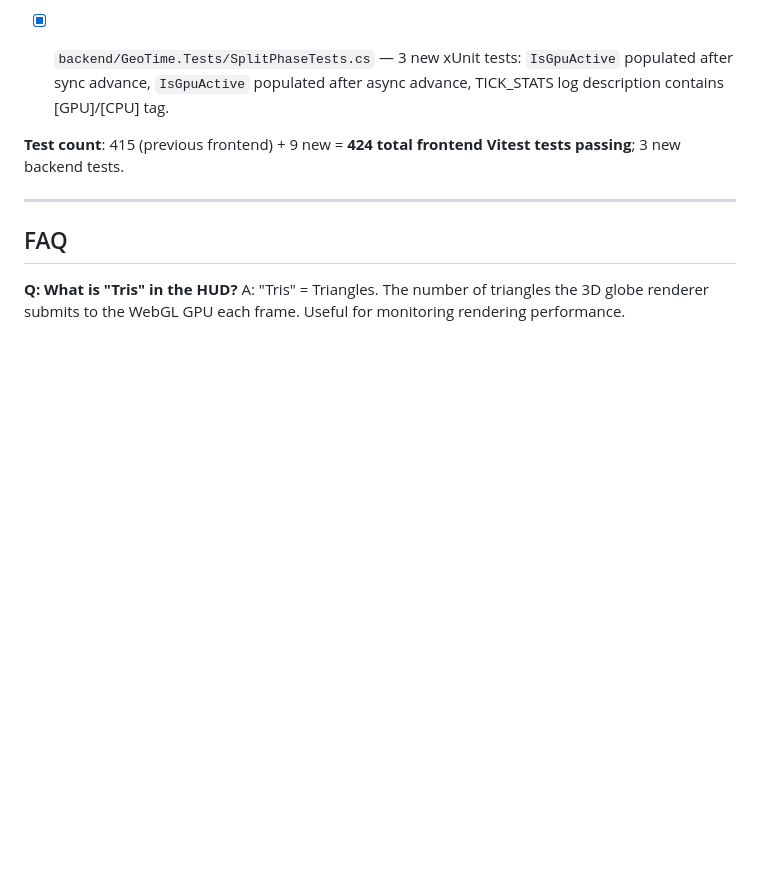
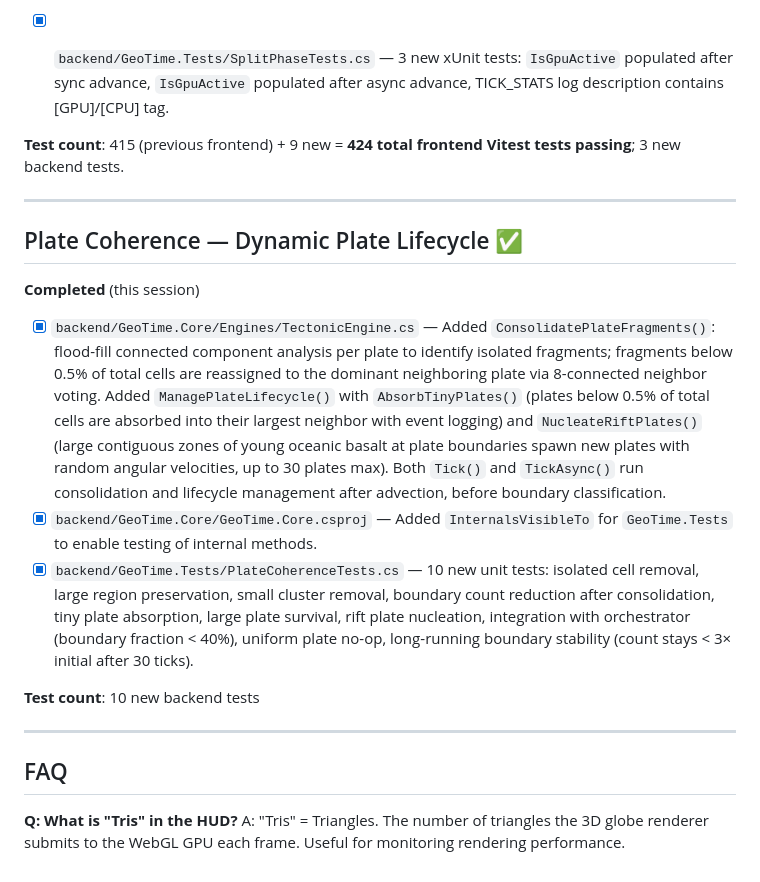
Before and after one commit to edwardjcw/GeoTime, a Markdown page: docs/status.md, the part around the change. Drawn GitHub-style; blank space fills up the shorter version.

Commit message:
Update docs/status.md with Plate Coherence phase
Agent-Logs-Url: https://github.com/edwardjcw/GeoTime/sessions/c2d32fe0-b7a6-453d-9e08-3235b928f4c7

Co-authored-by: edwardjcw <3710790+edwardjcw@users.noreply.github.com>

```diff
--- a/docs/status.md
+++ b/docs/status.md
@@ -393,6 +393,18 @@ npx playwright test  # E2E
 
 ---
 
+## Plate Coherence — Dynamic Plate Lifecycle ✅
+
+**Completed** (this session)
+
+- [x] `backend/GeoTime.Core/Engines/TectonicEngine.cs` — Added `ConsolidatePlateFragments()`: flood-fill connected component analysis per plate to identify isolated fragments; fragments below 0.5% of total cells are reassigned to the dominant neighboring plate via 8-connected neighbor voting. Added `ManagePlateLifecycle()` with `AbsorbTinyPlates()` (plates below 0.5% of total cells are absorbed into their largest neighbor with event logging) and `NucleateRiftPlates()` (large contiguous zones of young oceanic basalt at plate boundaries spawn new plates with random angular velocities, up to 30 plates max). Both `Tick()` and `TickAsync()` run consolidation and lifecycle management after advection, before boundary classification.
+- [x] `backend/GeoTime.Core/GeoTime.Core.csproj` — Added `InternalsVisibleTo` for `GeoTime.Tests` to enable testing of internal methods.
+- [x] `backend/GeoTime.Tests/PlateCoherenceTests.cs` — 10 new unit tests: isolated cell removal, large region preservation, small cluster removal, boundary count reduction after consolidation, tiny plate absorption, large plate survival, rift plate nucleation, integration with orchestrator (boundary fraction < 40%), uniform plate no-op, long-running boundary stability (count stays < 3× initial after 30 ticks).
+
+**Test count**: 10 new backend tests
+
+---
+
 ## FAQ
 
 **Q: What is "Tris" in the HUD?**
```
